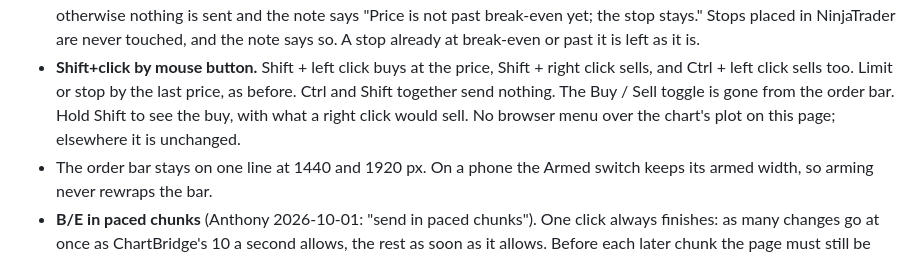
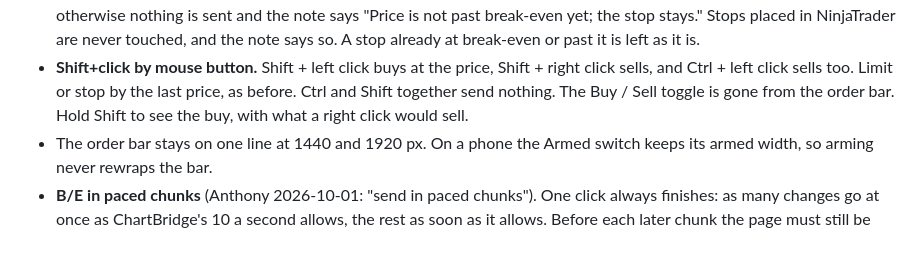
Before and after one commit to anthonydirect17/chart-engine, a Markdown page: CHANGELOG.md, the part around the change. Drawn GitHub-style.

Commit message:
CHANGELOG 1.10.0: one line for the browser menu rule
Co-Authored-By: Claude Opus 5.5 <noreply@anthropic.com>
Claude-Session: https://claude.ai/code/session_01GVWE3GVSEtPaJgMFZZNhC5

```diff
--- a/CHANGELOG.md
+++ b/CHANGELOG.md
@@ -25,8 +25,7 @@ order checks work as before.
   left as it is.
 - **Shift+click by mouse button.** Shift + left click buys at the price, Shift + right click sells, and Ctrl + left
   click sells too. Limit or stop by the last price, as before. Ctrl and Shift together send nothing. The Buy / Sell
-  toggle is gone from the order bar. Hold Shift to see the buy, with what a right click would sell. No browser menu
-  over the chart's plot on this page; elsewhere it is unchanged.
+  toggle is gone from the order bar. Hold Shift to see the buy, with what a right click would sell.
 - The order bar stays on one line at 1440 and 1920 px. On a phone the Armed switch keeps its armed width, so arming
   never rewraps the bar.
 - **B/E in paced chunks** (Anthony 2026-10-01: "send in paced chunks"). One click always finishes: as many changes go
```
